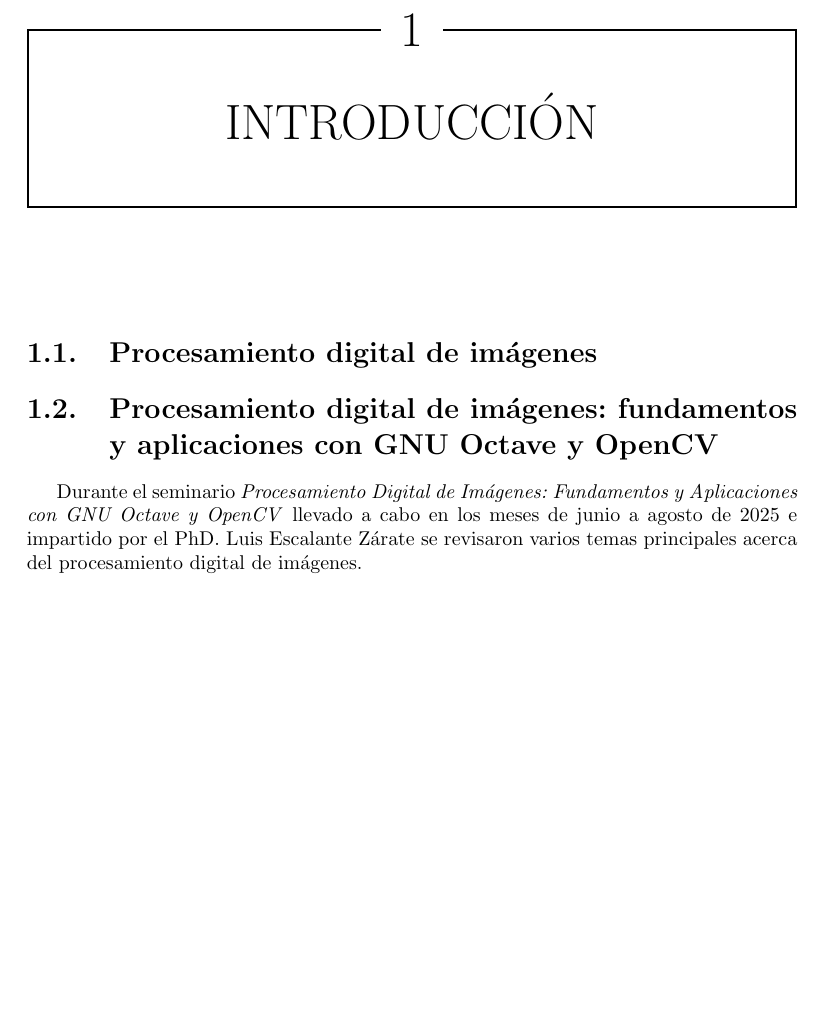
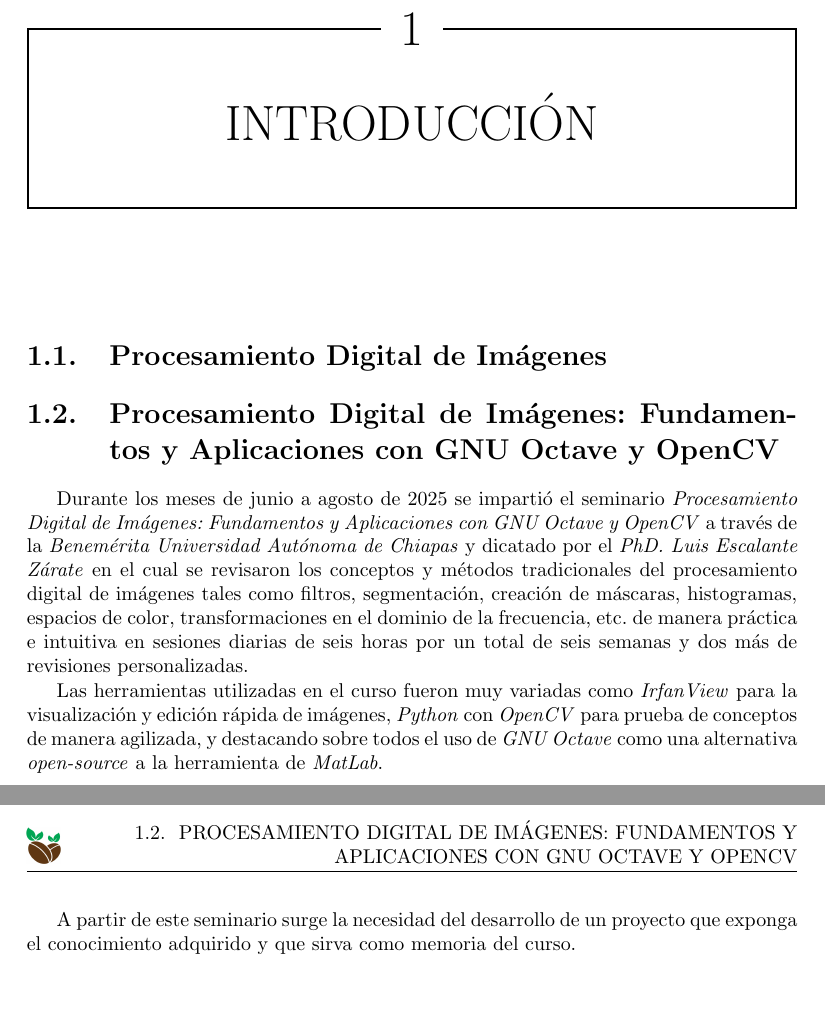
Before and after one commit to LindermanDgz/coffee-leaves-classification, a LaTeX book (docs/src/CoffeeLeavesClassification.tex, which reads docs/src/Introduction.tex): part of page 9 of 52 before the commit and two parts of pages 9 and 10 of 52 after it, the two joined at a grey line, cut so that both start at the same text, the shorter picture padded with empty space. Compiled offline with pdfLaTeX.

Commit message:
Add Seminar description

```diff
--- a/docs/src/Introduction.tex
+++ b/docs/src/Introduction.tex
@@ -1,6 +1,10 @@
 \chapter{Introducción}
 
-\section{Procesamiento digital de imágenes}
+\section{Procesamiento Digital de Imágenes}
 
-\section{Procesamiento digital de imágenes: fundamentos y aplicaciones con GNU Octave y OpenCV}
-Durante el seminario \textit{Procesamiento Digital de Imágenes: Fundamentos y Aplicaciones con GNU Octave y OpenCV} llevado a cabo en los meses de junio a agosto de 2025 e impartido por el PhD. Luis Escalante Zárate se revisaron varios temas principales acerca del procesamiento digital de imágenes.
+\section{Procesamiento Digital de Imágenes: Fundamentos y Aplicaciones con GNU Octave y OpenCV}
+Durante los meses de junio a agosto de 2025 se impartió el seminario \textit{Procesamiento Digital de Imágenes: Fundamentos y Aplicaciones con GNU Octave y OpenCV} a través de la \textit{Benemérita Universidad Autónoma de Chiapas} y dicatado por el \textit{PhD. Luis Escalante Zárate} en el cual se revisaron los conceptos y métodos tradicionales del procesamiento digital de imágenes tales como filtros, segmentación, creación de máscaras, histogramas, espacios de color, transformaciones en el dominio de la frecuencia, etc. de manera práctica e intuitiva en sesiones diarias de seis horas por un total de seis semanas y dos más de revisiones personalizadas.
+
+Las herramientas utilizadas en el curso fueron muy variadas como \textit{IrfanView} para la visualización y edición rápida de imágenes, \textit{Python} con \textit{OpenCV} para prueba de conceptos de manera agilizada, y destacando sobre todos el uso de \textit{GNU Octave} como una alternativa \textit{open-source} a la herramienta de \textit{MatLab}.
+
+A partir de este seminario surge la necesidad del desarrollo de un proyecto que exponga el conocimiento adquirido y que sirva como memoria del curso.
```
Also changed, not shown: docs/CoffeeLeavesClassification.pdf.
